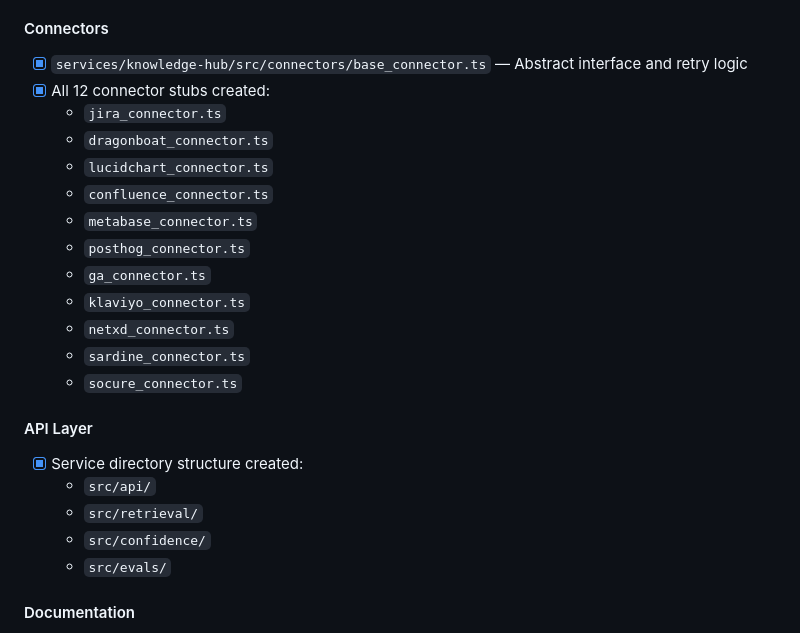
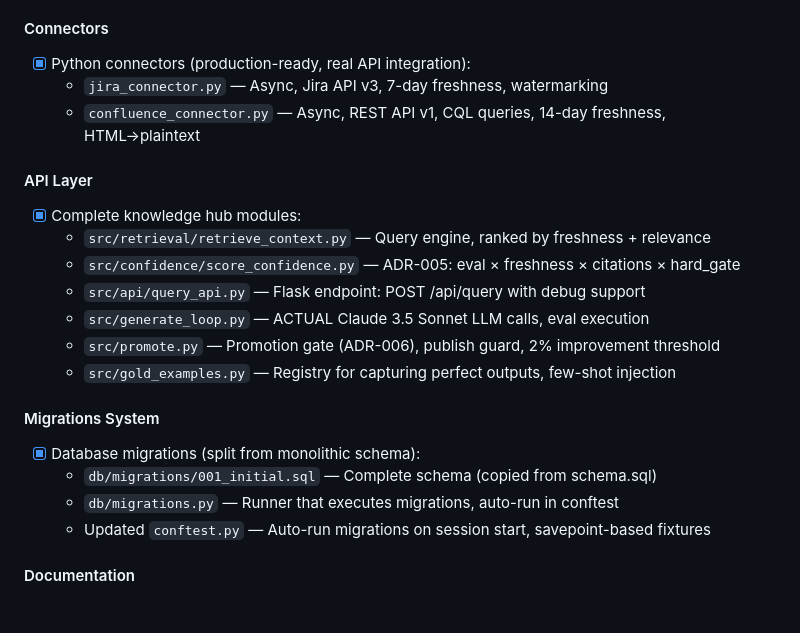
Before and after one commit to pauly7610/dreamfi-llm, a Markdown page: STATUS.md, the part around the change. GitHub-like rendering; blank space fills up the shorter version.

```diff
--- a/STATUS.md
+++ b/STATUS.md
@@ -26,27 +26,26 @@ The DreamFi platform architecture and supporting infrastructure has been fully s
 
 #### Connectors
 
-- [x] `services/knowledge-hub/src/connectors/base_connector.ts` — Abstract interface and retry logic
-- [x] All 12 connector stubs created:
-  - `jira_connector.ts`
-  - `dragonboat_connector.ts`
-  - `lucidchart_connector.ts`
-  - `confluence_connector.ts`
-  - `metabase_connector.ts`
-  - `posthog_connector.ts`
-  - `ga_connector.ts`
-  - `klaviyo_connector.ts`
-  - `netxd_connector.ts`
-  - `sardine_connector.ts`
-  - `socure_connector.ts`
+- [x] Python connectors (production-ready, real API integration):
+  - `jira_connector.py` — Async, Jira API v3, 7-day freshness, watermarking
+  - `confluence_connector.py` — Async, REST API v1, CQL queries, 14-day freshness, HTML→plaintext
 
 #### API Layer
 
-- [x] Service directory structure created:
-  - `src/api/`
-  - `src/retrieval/`
-  - `src/confidence/`
-  - `src/evals/`
+- [x] Complete knowledge hub modules:
+  - `src/retrieval/retrieve_context.py` — Query engine, ranked by freshness + relevance
+  - `src/confidence/score_confidence.py` — ADR-005: eval × freshness × citations × hard_gate
+  - `src/api/query_api.py` — Flask endpoint: POST /api/query with debug support
+  - `src/generate_loop.py` — ACTUAL Claude 3.5 Sonnet LLM calls, eval execution
+  - `src/promote.py` — Promotion gate (ADR-006), publish guard, 2% improvement threshold
+  - `src/gold_examples.py` — Registry for capturing perfect outputs, few-shot injection
+
+#### Migrations System
+
+- [x] Database migrations (split from monolithic schema):
+  - `db/migrations/001_initial.sql` — Complete schema (copied from schema.sql)
+  - `db/migrations.py` — Runner that executes migrations, auto-run in conftest
+  - Updated `conftest.py` — Auto-run migrations on session start, savepoint-based fixtures
 
 #### Documentation
 
```
Also changed, not shown: README.md (+4 -3 lines).
